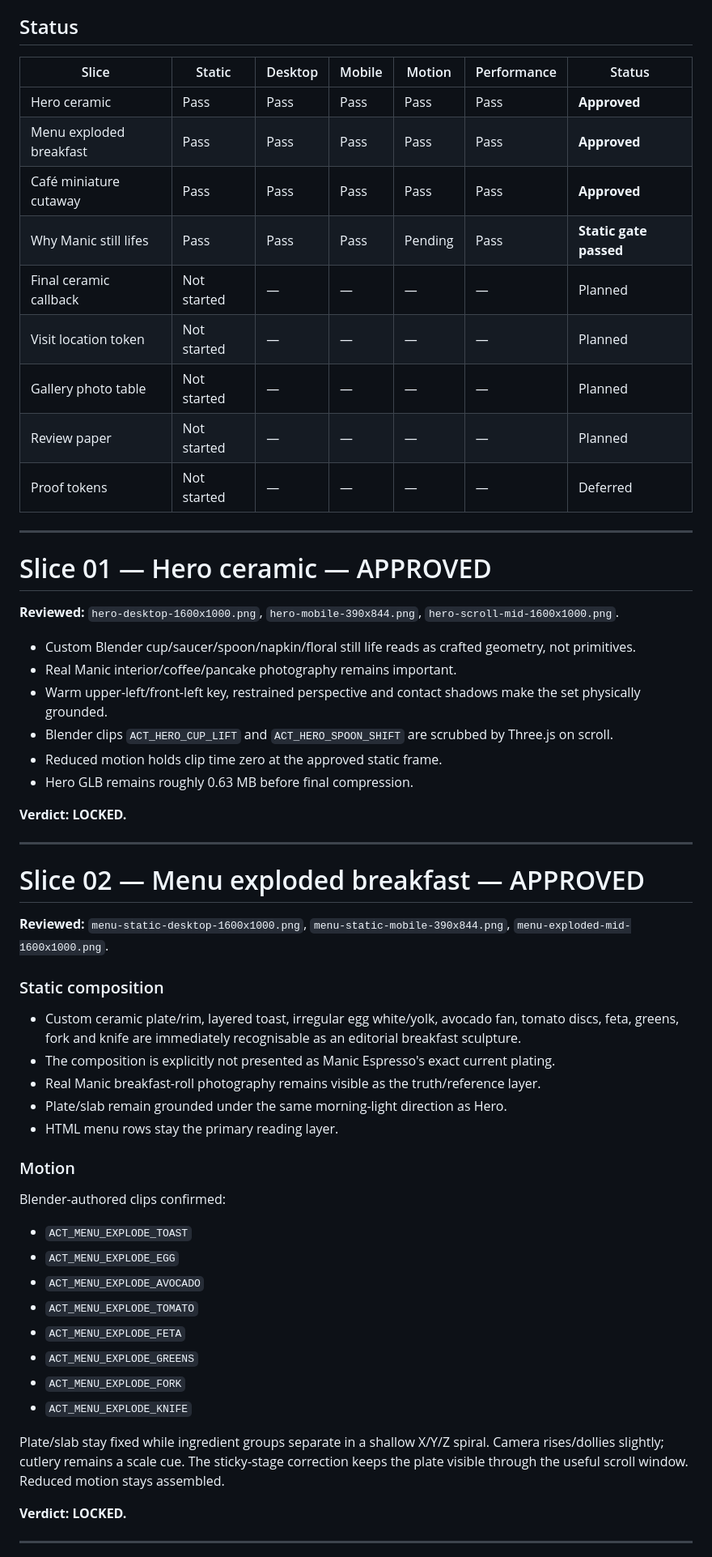
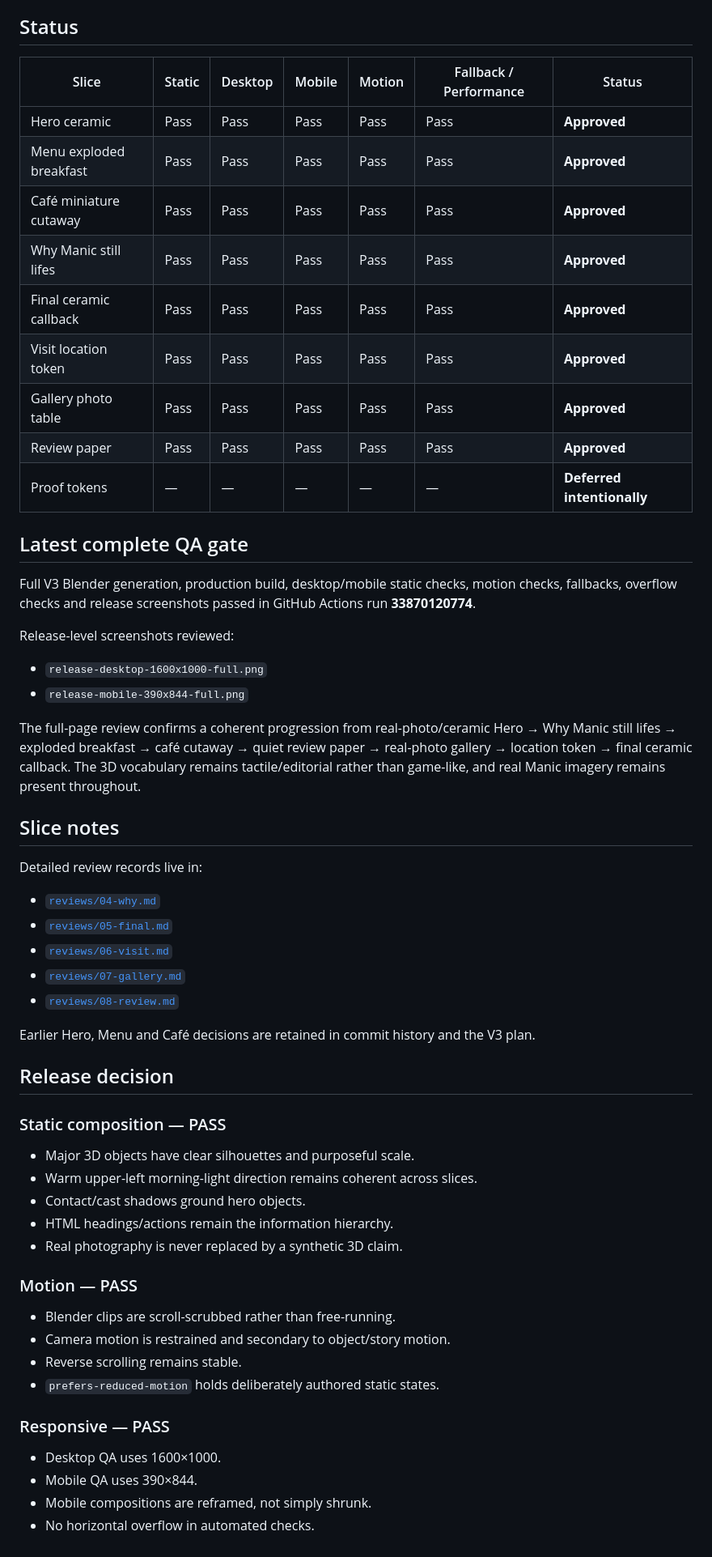
Before and after one commit to Prithiraj/manic-espresso, a Markdown page: v3/REVIEW_LOG.md, the part around one of its changes. Shown at 81% size. Rendered like a GitHub page.

Commit message:
v3: approve complete slice set and release candidate

```diff
--- a/v3/REVIEW_LOG.md
+++ b/v3/REVIEW_LOG.md
@@ -4,63 +4,62 @@ V3 is reviewed one Blender/Three.js slice at a time. A passing build is not enou
 
 ## Status
 
-| Slice | Static | Desktop | Mobile | Motion | Performance | Status |
+| Slice | Static | Desktop | Mobile | Motion | Fallback / Performance | Status |
 |---|---|---|---|---|---|---|
 | Hero ceramic | Pass | Pass | Pass | Pass | Pass | **Approved** |
 | Menu exploded breakfast | Pass | Pass | Pass | Pass | Pass | **Approved** |
 | Café miniature cutaway | Pass | Pass | Pass | Pass | Pass | **Approved** |
-| Why Manic still lifes | Pass | Pass | Pass | Pending | Pass | **Static gate passed** |
-| Final ceramic callback | Not started | — | — | — | — | Planned |
-| Visit location token | Not started | — | — | — | — | Planned |
-| Gallery photo table | Not started | — | — | — | — | Planned |
-| Review paper | Not started | — | — | — | — | Planned |
-| Proof tokens | Not started | — | — | — | — | Deferred |
+| Why Manic still lifes | Pass | Pass | Pass | Pass | Pass | **Approved** |
+| Final ceramic callback | Pass | Pass | Pass | Pass | Pass | **Approved** |
+| Visit location token | Pass | Pass | Pass | Pass | Pass | **Approved** |
+| Gallery photo table | Pass | Pass | Pass | Pass | Pass | **Approved** |
+| Review paper | Pass | Pass | Pass | Pass | Pass | **Approved** |
+| Proof tokens | — | — | — | — | — | **Deferred intentionally** |
 
----
+## Latest complete QA gate
 
-# Slice 01 — Hero ceramic — APPROVED
+Full V3 Blender generation, production build, desktop/mobile static checks, motion checks, fallbacks, overflow checks and release screenshots passed in GitHub Actions run **33870120774**.
 
-**Reviewed:** `hero-desktop-1600x1000.png`, `hero-mobile-390x844.png`, `hero-scroll-mid-1600x1000.png`.
+Release-level screenshots reviewed:
 
-- Custom Blender cup/saucer/spoon/napkin/floral still life reads as crafted geometry, not primitives.
-- Real Manic interior/coffee/pancake photography remains important.
-- Warm upper-left/front-left key, restrained perspective and contact shadows make the set physically grounded.
-- Blender clips `ACT_HERO_CUP_LIFT` and `ACT_HERO_SPOON_SHIFT` are scrubbed by Three.js on scroll.
-- Reduced motion holds clip time zero at the approved static frame.
-- Hero GLB remains roughly 0.63 MB before final compression.
+- `release-desktop-1600x1000-full.png`
+- `release-mobile-390x844-full.png`
 
-**Verdict: LOCKED.**
+The full-page review confirms a coherent progression from real-photo/ceramic Hero → Why Manic still lifes → exploded breakfast → café cutaway → quiet review paper → real-photo gallery → location token → final ceramic callback. The 3D vocabulary remains tactile/editorial rather than game-like, and real Manic imagery remains present throughout.
 
----
+## Slice notes
 
-# Slice 02 — Menu exploded breakfast — APPROVED
+Detailed review records live in:
 
-**Reviewed:** `menu-static-desktop-1600x1000.png`, `menu-static-mobile-390x844.png`, `menu-exploded-mid-1600x1000.png`.
+- [`reviews/04-why.md`](reviews/04-why.md)
+- [`reviews/05-final.md`](reviews/05-final.md)
+- [`reviews/06-visit.md`](reviews/06-visit.md)
+- [`reviews/07-gallery.md`](reviews/07-gallery.md)
+- [`reviews/08-review.md`](reviews/08-review.md)
 
-### Static composition
+Earlier Hero, Menu and Café decisions are retained in commit history and the V3 plan.
 
-- Custom ceramic plate/rim, layered toast, irregular egg white/yolk, avocado fan, tomato discs, feta, greens, fork and knife are immediately recognisable as an editorial breakfast sculpture.
-- The composition is explicitly not presented as Manic Espresso's exact current plating.
-- Real Manic breakfast-roll photography remains visible as the truth/reference layer.
-- Plate/slab remain grounded under the same morning-light direction as Hero.
-- HTML menu rows stay the primary reading layer.
+## Release decision
 
-### Motion
+### Static composition — PASS
 
-Blender-authored clips confirmed:
+- Major 3D objects have clear silhouettes and purposeful scale.
+- Warm upper-left morning-light direction remains coherent across slices.
+- Contact/cast shadows ground hero objects.
+- HTML headings/actions remain the information hierarchy.
+- Real photography is never replaced by a synthetic 3D claim.
 
-- `ACT_MENU_EXPLODE_TOAST`
-- `ACT_MENU_EXPLODE_EGG`
-- `ACT_MENU_EXPLODE_AVOCADO`
-- `ACT_MENU_EXPLODE_TOMATO`
-- `ACT_MENU_EXPLODE_FETA`
-- `ACT_MENU_EXPLODE_GREENS`
-- `ACT_MENU_EXPLODE_FORK`
-- `ACT_MENU_EXPLODE_KNIFE`
+### Motion — PASS
 
-Plate/slab stay fixed while ingredient groups separate in a shallow X/Y/Z spiral. Camera rises/dollies slightly; cutlery remains a scale cue. The sticky-stage correction keeps the plate visible through the useful scroll window. Reduced motion stays assembled.
+- Blender clips are scroll-scrubbed rather than free-running.
+- Camera motion is restrained and secondary to object/story motion.
+- Reverse scrolling remains stable.
+- `prefers-reduced-motion` holds deliberately authored static states.
 
-**Verdict: LOCKED.**
+### Responsive — PASS
 
----
+- Desktop QA uses 1600×1000.
+- Mobile QA uses 390×844.
+- Mobile compositions are reframed, not simply shrunk.
+- No horizontal overflow in automated checks.
 
```
Also changed, not shown: other parts of v3/REVIEW_LOG.md (+9 -99 lines).
